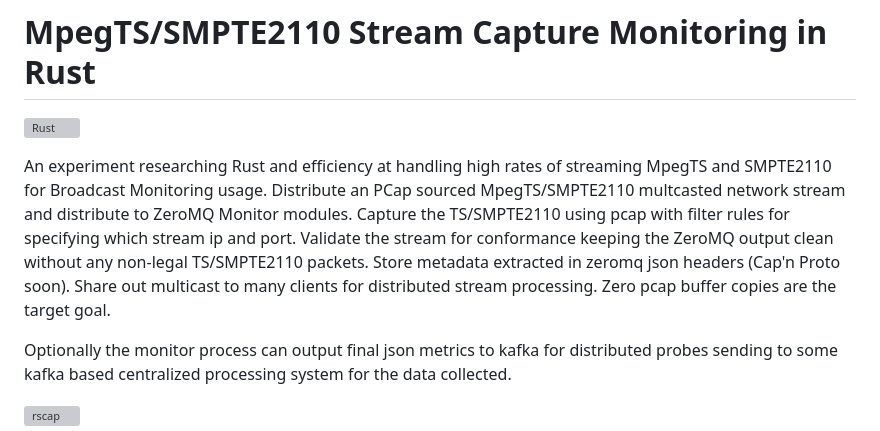
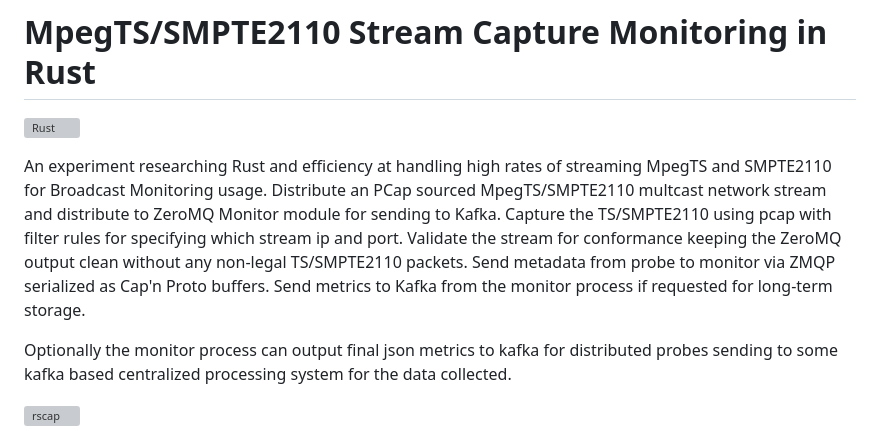
Before and after one commit to groovybits/rscap, a Markdown page: README.md, the part around the change. GitHub-like rendering; grey boxes are pictures that could not be loaded.

Commit message:
update wording of readme

```diff
--- a/README.md
+++ b/README.md
@@ -3,10 +3,10 @@
 [![Rust](https://github.com/groovybits/rscap/actions/workflows/rust.yml/badge.svg?branch=main)](https://github.com/groovybits/rscap/actions/workflows/rust.yml)
 
 An experiment researching Rust and efficiency at handling high rates of streaming MpegTS and SMPTE2110 for Broadcast Monitoring usage.
-Distribute an PCap sourced MpegTS/SMPTE2110 multcasted network stream and distribute to ZeroMQ Monitor modules.
+Distribute an PCap sourced MpegTS/SMPTE2110 multcast network stream and distribute to ZeroMQ Monitor module for sending to Kafka.
 Capture the TS/SMPTE2110 using pcap with filter rules for specifying which stream ip and port. Validate the stream for conformance
-keeping the ZeroMQ output clean without any non-legal TS/SMPTE2110 packets. Store metadata extracted in zeromq json headers (Cap'n Proto soon).
-Share out multicast to many clients for distributed stream processing. Zero pcap buffer copies are the target goal.
+keeping the ZeroMQ output clean without any non-legal TS/SMPTE2110 packets. Send metadata from probe to monitor via ZMQP serialized as Cap'n Proto buffers.
+Send metrics to Kafka from the monitor process if requested for long-term storage.
 
 Optionally the monitor process can output final json metrics to kafka for distributed probes sending to some kafka based centralized processing system for the data collected.
 
```
